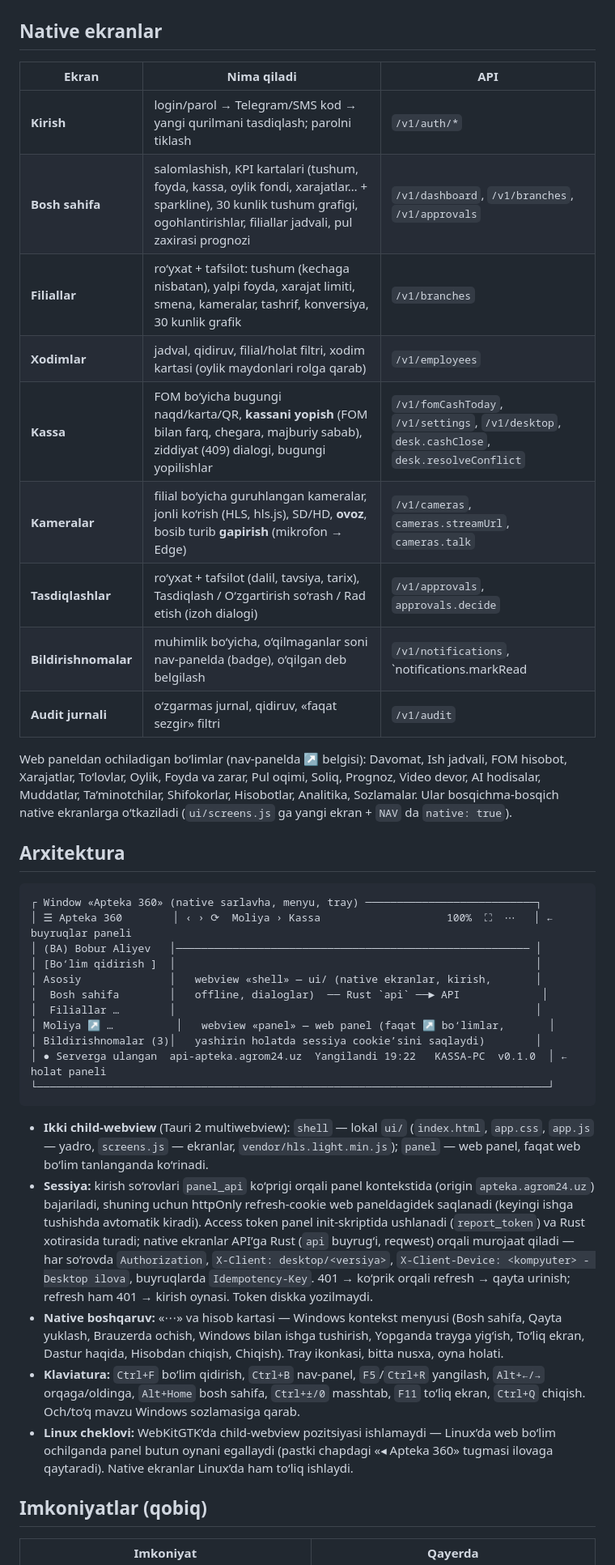
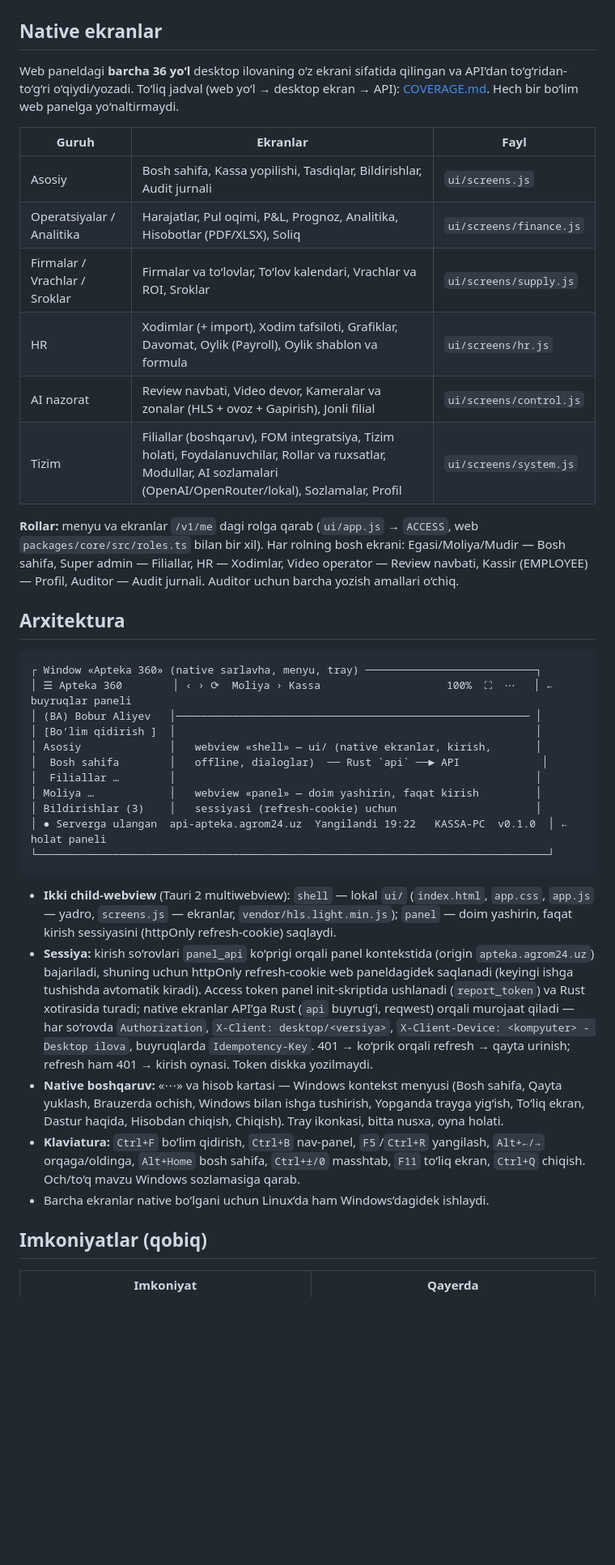
Before and after one commit to rootzero-x/apteka360-desktop, a Markdown page: README.md, the part around one of its changes. Shown at 81% size. GitHub-like rendering; blank space fills up the shorter version.

Commit message:
docs(desktop): README — barcha ekranlar native, rollar va cheklovlar
Co-Authored-By: Claude Opus 5.5 <noreply@anthropic.com>

````diff
--- a/README.md
+++ b/README.md
@@ -17,21 +17,21 @@ kam ishlatiladigan bo‘limlar hozircha web paneldan (`https://apteka.agrom24.uz
 
 ## Native ekranlar
 
-| Ekran | Nima qiladi | API |
+Web paneldagi **barcha 36 yo‘l** desktop ilovaning o‘z ekrani sifatida qilingan va API’dan to‘g‘ridan-to‘g‘ri o‘qiydi/yozadi.
+To‘liq jadval (web yo‘l → desktop ekran → API): [COVERAGE.md](COVERAGE.md). Hech bir bo‘lim web panelga yo‘naltirmaydi.
+
+| Guruh | Ekranlar | Fayl |
 |---|---|---|
-| **Kirish** | login/parol → Telegram/SMS kod → yangi qurilmani tasdiqlash; parolni tiklash | `/v1/auth/*` |
-| **Bosh sahifa** | salomlashish, KPI kartalari (tushum, foyda, kassa, oylik fondi, xarajatlar… + sparkline), 30 kunlik tushum grafigi, ogohlantirishlar, filiallar jadvali, pul zaxirasi prognozi | `/v1/dashboard`, `/v1/branches`, `/v1/approvals` |
-| **Filiallar** | ro‘yxat + tafsilot: tushum (kechaga nisbatan), yalpi foyda, xarajat limiti, smena, kameralar, tashrif, konversiya, 30 kunlik grafik | `/v1/branches` |
-| **Xodimlar** | jadval, qidiruv, filial/holat filtri, xodim kartasi (oylik maydonlari rolga qarab) | `/v1/employees` |
-| **Kassa** | FOM bo‘yicha bugungi naqd/karta/QR, **kassani yopish** (FOM bilan farq, chegara, majburiy sabab), ziddiyat (409) dialogi, bugungi yopilishlar | `/v1/fomCashToday`, `/v1/settings`, `/v1/desktop`, `desk.cashClose`, `desk.resolveConflict` |
-| **Kameralar** | filial bo‘yicha guruhlangan kameralar, jonli ko‘rish (HLS, hls.js), SD/HD, **ovoz**, bosib turib **gapirish** (mikrofon → Edge) | `/v1/cameras`, `cameras.streamUrl`, `cameras.talk` |
-| **Tasdiqlashlar** | ro‘yxat + tafsilot (dalil, tavsiya, tarix), Tasdiqlash / O‘zgartirish so‘rash / Rad etish (izoh dialogi) | `/v1/approvals`, `approvals.decide` |
-| **Bildirishnomalar** | muhimlik bo‘yicha, o‘qilmaganlar soni nav-panelda (badge), o‘qilgan deb belgilash | `/v1/notifications`, `notifications.markRead|markAllRead` |
-| **Audit jurnali** | o‘zgarmas jurnal, qidiruv, «faqat sezgir» filtri | `/v1/audit` |
+| Asosiy | Bosh sahifa, Kassa yopilishi, Tasdiqlar, Bildirishlar, Audit jurnali | `ui/screens.js` |
+| Operatsiyalar / Analitika | Harajatlar, Pul oqimi, P&L, Prognoz, Analitika, Hisobotlar (PDF/XLSX), Soliq | `ui/screens/finance.js` |
+| Firmalar / Vrachlar / Sroklar | Firmalar va to‘lovlar, To‘lov kalendari, Vrachlar va ROI, Sroklar | `ui/screens/supply.js` |
+| HR | Xodimlar (+ import), Xodim tafsiloti, Grafiklar, Davomat, Oylik (Payroll), Oylik shablon va formula | `ui/screens/hr.js` |
+| AI nazorat | Review navbati, Video devor, Kameralar va zonalar (HLS + ovoz + Gapirish), Jonli filial | `ui/screens/control.js` |
+| Tizim | Filiallar (boshqaruv), FOM integratsiya, Tizim holati, Foydalanuvchilar, Rollar va ruxsatlar, Modullar, AI sozlamalari (OpenAI/OpenRouter/lokal), Sozlamalar, Profil | `ui/screens/system.js` |
 
-Web paneldan ochiladigan bo‘limlar (nav-panelda ↗ belgisi): Davomat, Ish jadvali, FOM hisobot, Xarajatlar, To‘lovlar, Oylik,
-Foyda va zarar, Pul oqimi, Soliq, Prognoz, Video devor, AI hodisalar, Muddatlar, Ta’minotchilar, Shifokorlar, Hisobotlar,
-Analitika, Sozlamalar. Ular bosqichma-bosqich native ekranlarga o‘tkaziladi (`ui/screens.js` ga yangi ekran + `NAV` da `native: true`).
+**Rollar:** menyu va ekranlar `/v1/me` dagi rolga qarab (`ui/app.js` → `ACCESS`, web `packages/core/src/roles.ts` bilan bir xil).
+Har rolning bosh ekrani: Egasi/Moliya/Mudir — Bosh sahifa, Super admin — Filiallar, HR — Xodimlar, Video operator — Review navbati,
+Kassir (EMPLOYEE) — Profil, Auditor — Audit jurnali. Auditor uchun barcha yozish amallari o‘chiq.
 
 ## Arxitektura
 
@@ -43,14 +43,14 @@ Analitika, Sozlamalar. Ular bosqichma-bosqich native ekranlarga o‘tkaziladi (`
 │ Asosiy              │   webview «shell» — ui/ (native ekranlar, kirish,       │
 │  Bosh sahifa        │   offline, dialoglar)  ── Rust `api` ──► API             │
 │  Filiallar …        │                                                         │
-│ Moliya ↗ …          │   webview «panel» — web panel (faqat ↗ bo‘limlar,       │
-│ Bildirishnomalar (3)│   yashirin holatda sessiya cookie’sini saqlaydi)        │
+│ Moliya …            │   webview «panel» — doim yashirin, faqat kirish         │
+│ Bildirishlar (3)    │   sessiyasi (refresh-cookie) uchun                      │
 │ ● Serverga ulangan  api-apteka.agrom24.uz  Yangilandi 19:22   KASSA-PC  v0.1.0  │ ← holat paneli
 └─────────────────────────────────────────────────────────────────────────────────┘
 ```
 
 - **Ikki child-webview** (Tauri 2 multiwebview): `shell` — lokal `ui/` (`index.html`, `app.css`, `app.js` — yadro, `screens.js` — ekranlar,
-  `vendor/hls.light.min.js`); `panel` — web panel, faqat web bo‘lim tanlanganda ko‘rinadi.
+  `vendor/hls.light.min.js`); `panel` — doim yashirin, faqat kirish sessiyasini (httpOnly refresh-cookie) saqlaydi.
 - **Sessiya:** kirish so‘rovlari `panel_api` ko‘prigi orqali panel kontekstida (origin `apteka.agrom24.uz`) bajariladi, shuning uchun
   httpOnly refresh-cookie web paneldagidek saqlanadi (keyingi ishga tushishda avtomatik kiradi). Access token panel init-skriptida
   ushlanadi (`report_token`) va Rust xotirasida turadi; native ekranlar API’ga Rust (`api` buyrug‘i, reqwest) orqali murojaat qiladi —
@@ -60,8 +60,7 @@ Analitika, Sozlamalar. Ular bosqichma-bosqich native ekranlarga o‘tkaziladi (`
   ishga tushirish, Yopganda trayga yig‘ish, To‘liq ekran, Dastur haqida, Hisobdan chiqish, Chiqish). Tray ikonkasi, bitta nusxa, oyna holati.
 - **Klaviatura:** `Ctrl+F` bo‘lim qidirish, `Ctrl+B` nav-panel, `F5`/`Ctrl+R` yangilash, `Alt+←/→` orqaga/oldinga, `Alt+Home` bosh sahifa,
   `Ctrl+±/0` masshtab, `F11` to‘liq ekran, `Ctrl+Q` chiqish. Och/to‘q mavzu Windows sozlamasiga qarab.
-- **Linux cheklovi:** WebKitGTK’da child-webview pozitsiyasi ishlamaydi — Linux’da web bo‘lim ochilganda panel butun oynani egallaydi
-  (pastki chapdagi «◂ Apteka 360» tugmasi ilovaga qaytaradi). Native ekranlar Linux’da ham to‘liq ishlaydi.
+- Barcha ekranlar native bo‘lgani uchun Linux’da ham Windows’dagidek ishlaydi.
 
 ## Imkoniyatlar (qobiq)
 
````
Also changed, not shown: other parts of README.md (+3 -1 lines).
